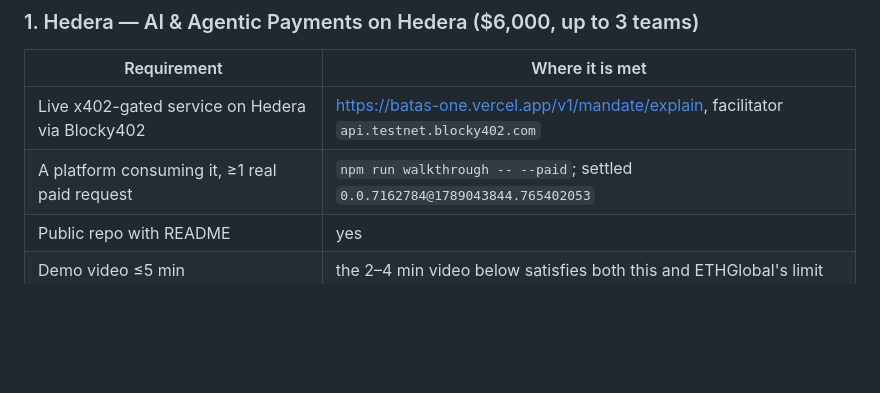
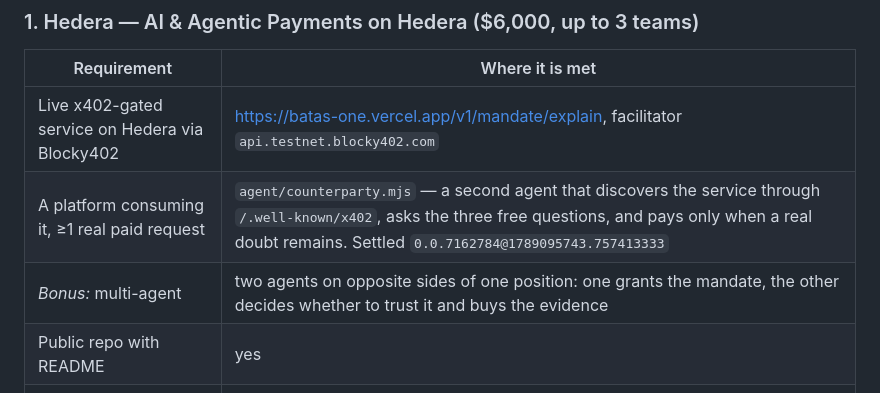
Before and after one commit to PugarHuda/batas, a Markdown page: SUBMISSION.md, the part around one of its changes. GitHub-like rendering; blank space fills up the shorter version.

```diff
--- a/SUBMISSION.md
+++ b/SUBMISSION.md
@@ -95,7 +95,8 @@ The form allows up to three. These are the three the project is actually built o
 | Requirement | Where it is met |
 |---|---|
 | Live x402-gated service on Hedera via Blocky402 | https://batas-one.vercel.app/v1/mandate/explain, facilitator `api.testnet.blocky402.com` |
-| A platform consuming it, ≥1 real paid request | `npm run walkthrough -- --paid`; settled `0.0.7162784@1789043844.765402053` |
+| A platform consuming it, ≥1 real paid request | `agent/counterparty.mjs` — a second agent that discovers the service through `/.well-known/x402`, asks the three free questions, and pays only when a real doubt remains. Settled `0.0.7162784@1789095743.757413333` |
+| *Bonus:* multi-agent | two agents on opposite sides of one position: one grants the mandate, the other decides whether to trust it and buys the evidence |
 | Public repo with README | yes |
 | Demo video ≤5 min | the 2–4 min video below satisfies both this and ETHGlobal's limit |
 | *Bonus:* pay-per-call metering | the endpoint charges per call, not per subscription |
```
Also changed, not shown: other parts of SUBMISSION.md (+38 -24 lines).
